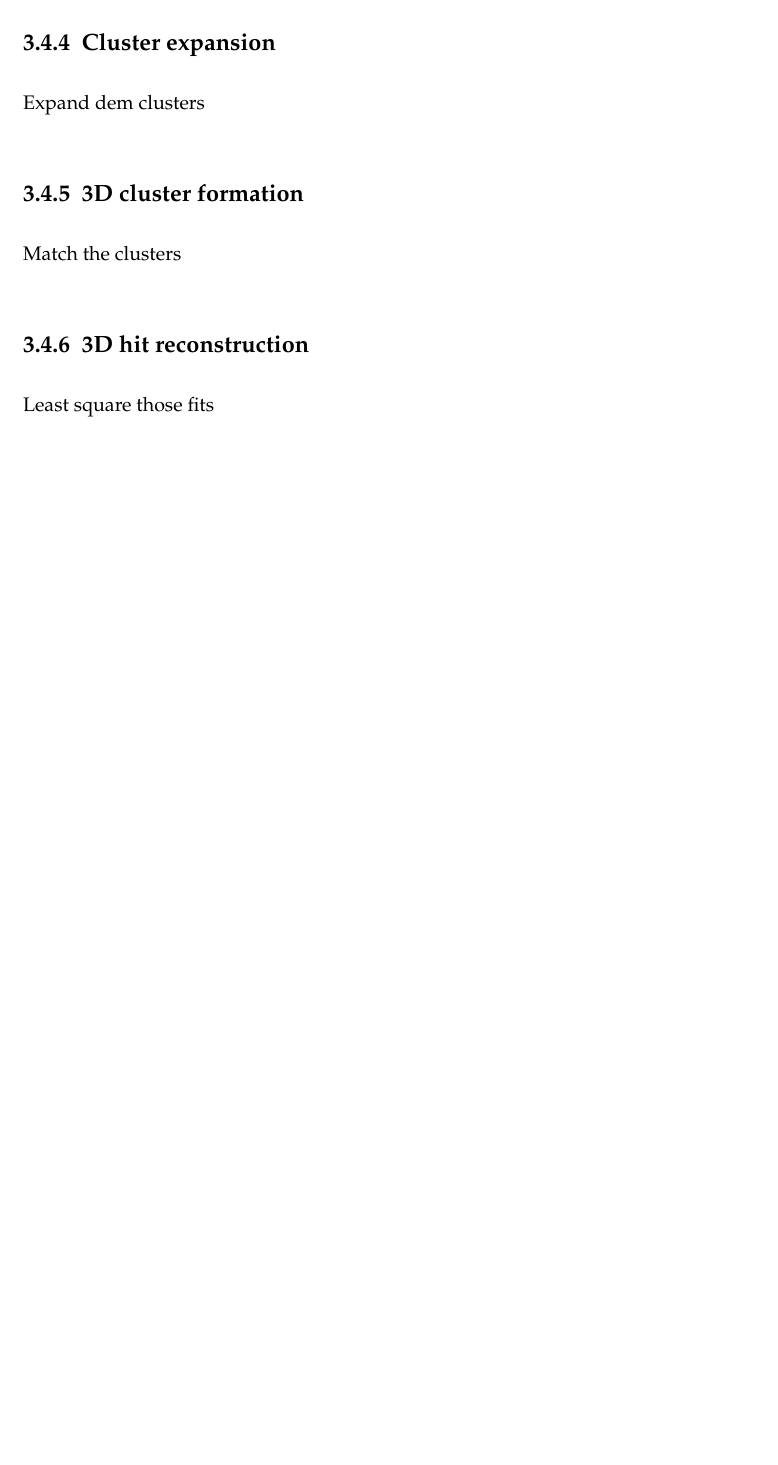
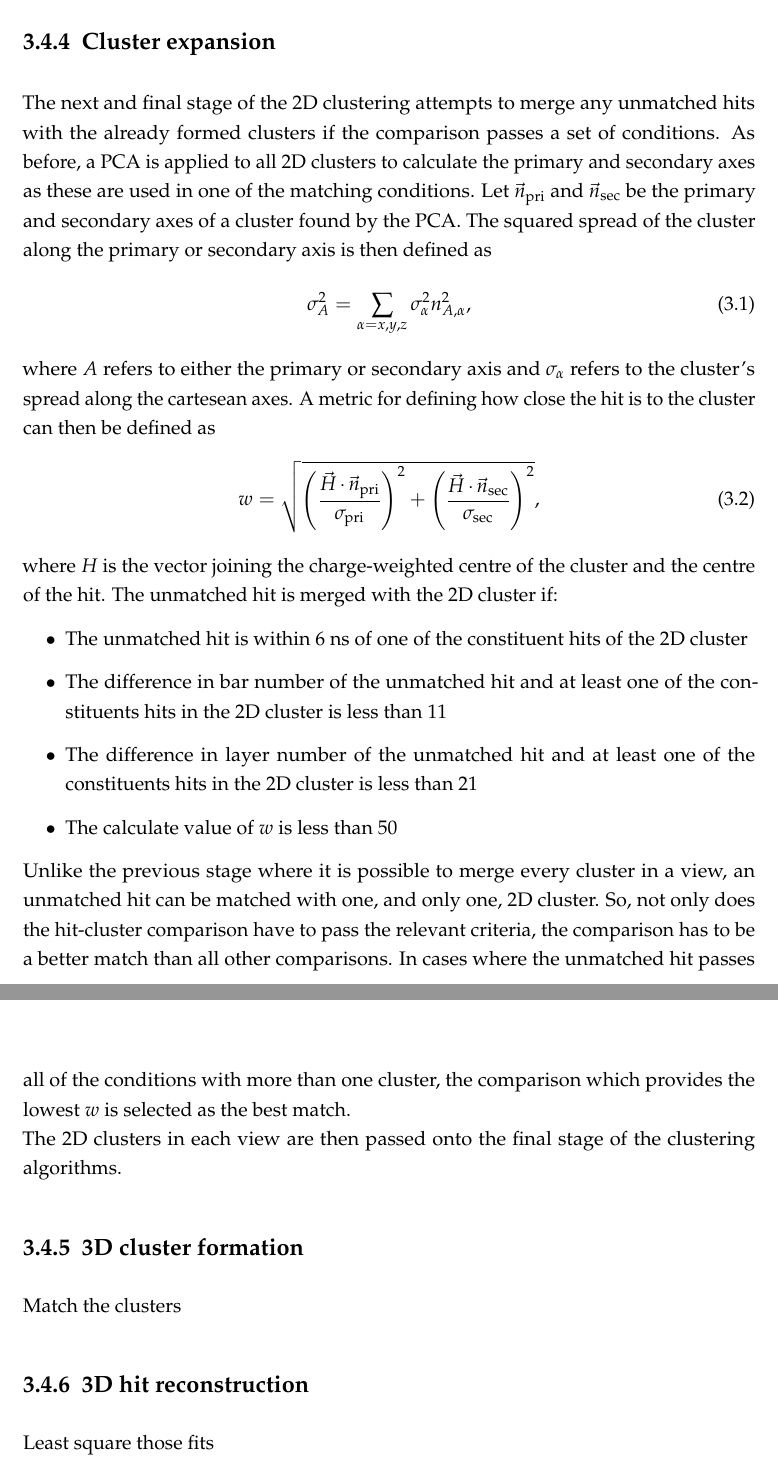
Before and after one commit to absolution1/thesis, a LaTeX thesis (thesis.tex, which reads chap3.tex): part of page 31 of 63 before the commit and two parts of pages 32 and 33 of 65 after it, the two joined at a grey line, cut so that both start at the same text, the shorter picture padded with empty space. The pictures show the PDF file thesis.pdf that the author committed with the source.

Commit message:
Add description for cluster combination and expansion

```diff
--- a/chap3.tex
+++ b/chap3.tex
@@ -91,4 +91,5 @@ To qualify as a basic cluster, any formed cluster must contain at least three hi
 
 \subsection{Cluster combination}
 \label{subsec:ECalCombineClusters}
-Combine dem clusters
+The second stage of the clustering algorithm takes the basic clusters in a given view and attempts to form merged clusters if a set of conditions are passed.  The cluster with the highest number of hits is taken as a seed and compared with all other clusters in the same view.  A Principal Components Analysis (PCA) is applied to all 2D clusters as the primary axis is used in one of the merging criteria.  A candidate cluster is merged with the seed cluster if:
+\begin{itemize}
@@ -95,7 +99,28 @@ Combine dem clusters
+\end{itemize}
+All candidate clusters which pass the conditions are merged with the seed cluster.  After all comparisons have been made, a new seed cluster is found and the process is repeated until no more merges take place.  All clusters in each ECal view are then passed into the next clustering algorithm.
+
+
 
 \subsection{Cluster expansion}
 \label{subsec:ECalExpandClusters}
-Expand dem clusters
+The next and final stage of the 2D clustering attempts to merge any unmatched hits with the already formed clusters if the comparison passes a set of conditions.  As before, a PCA is applied to all 2D clusters to calculate the primary and secondary axes as these are used in one of the matching conditions.  Let $\vec{n}_{\mathrm{pri}}$ and $\vec{n}_{\mathrm{sec}}$ be the primary and secondary axes of a cluster found by the PCA.  The squared spread of the cluster along the primary or secondary axis is then defined as
+\begin{equation}
+  \sigma_A^2 = \sum_{\alpha = x,y,z} \sigma_\alpha^2n_{A,\alpha}^2,
+\end{equation}
+where $A$ refers to either the primary or secondary axis and $\sigma_\alpha$ refers to the cluster's spread along the cartesean axes.  A metric for defining well the hit matches to the cluster can then be defined as
+\begin{equation}
+  w = \sqrt{\Bigg(\frac{\vec{H}\cdot \vec{n}_{\mathrm{pri}}}{\sigma_{\mathrm{pri}}}\Bigg)^2 +  \Bigg(\frac{\vec{H}\cdot \vec{n}_{\mathrm{sec}}}{\sigma_{\mathrm{sec}}}\Bigg)^2},
+\end{equation}
+where $H$ is the vector joining the charge-weighted centre of the cluster and the centre of the hit.  The unmatched hit is merged with the 2D cluster if:
+\begin{itemize}
+  \item The unmatched hit is within 6 ns of one of the constituent hits of the 2D cluster
+  \item The difference in bar number of the unmatched hit and at least one of the constituents hits in the 2D cluster is less than 11
+  \item The difference in layer number of the unmatched hit and at least one of the constituents hits in the 2D cluster is less than 21
+  \item The calculate value of $w$ is less than 50
+\end{itemize}
+Unlike the previous stage where it is possible to merge every cluster in a view, an unmatched hit can be matched with one, and only one, 2D cluster. So, not only does the hit-cluster comparison have to pass the relevant criteria, the comparison has to be a better match than all other comparisons.  In cases where the unmatched hit passes all of the conditions with more than one cluster, the comparison which provides the lowest $w$ is selected as the best match.
+\newline
+The 2D clusters in each view are then passed onto the final stage of the clustering algorithms.
 
 \subsection{3D cluster formation}
 \label{subsec:ECal3DMatching}
```
Also changed, not shown: thesis.pdf, chap3.tex (3 more changed lines), 4 other files.
